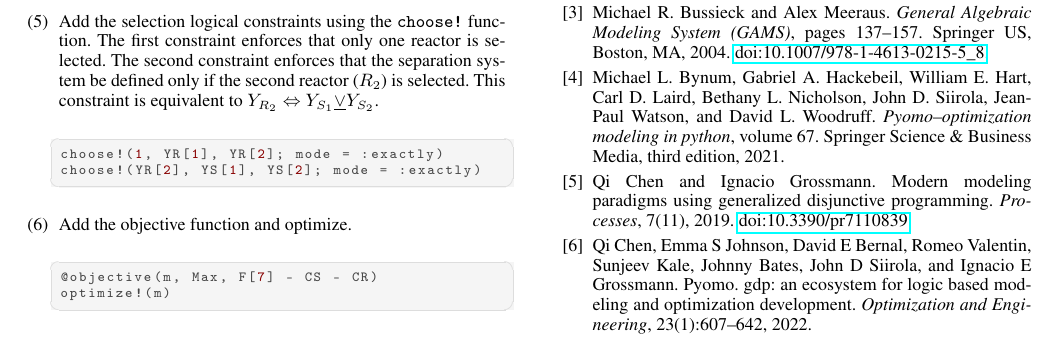
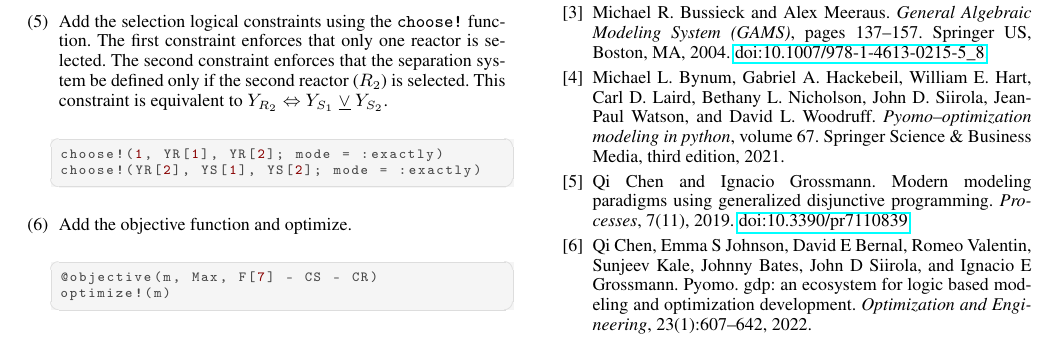
Before and after one commit to hdavid16/DisjunctiveProgramming.jl, a LaTeX document (paper/paper.tex): part of page 5 of 6, cut so that both start at the same text. Compiled offline with pdfLaTeX.

Commit message:
minor change

```diff
--- a/paper/paper.tex
+++ b/paper/paper.tex
@@ -358,7 +358,7 @@ add_disjunction!(m,
     name = :YR # symbol for indicator variable
 )
 \end{lstlisting}
-    \item Add the selection logical constraints using the \verb|choose!| function. The first constraint enforces that only one reactor is selected. The second constraint enforces that the separation system be defined only if the second reactor ($R_2$) is selected. This constraint is equivalent to $Y_{R_2} \Leftrightarrow Y_{S_1} \underline{\vee} Y_{S_2}$.
+    \item Add the selection logical constraints using the \verb|choose!| function. The first constraint enforces that only one reactor is selected. The second constraint enforces that the separation system be defined only if the second reactor ($R_2$) is selected. This constraint is equivalent to $Y_{R_2} \Leftrightarrow Y_{S_1} \ \underline{\vee} \ Y_{S_2}$.
 \begin{lstlisting}[language = Julia]
 choose!(1, YR[1], YR[2]; mode = :exactly)
 choose!(YR[2], YS[1], YS[2]; mode = :exactly)
```
Also changed, not shown: paper/paper.pdf.
